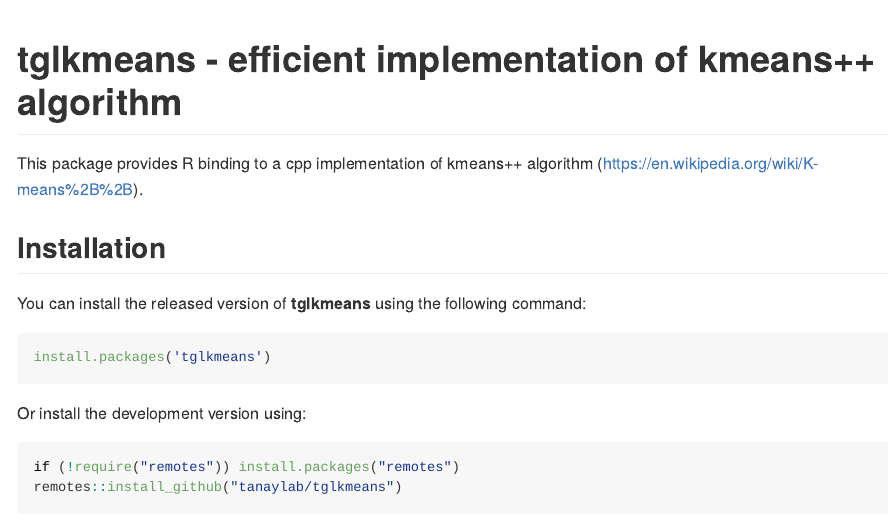
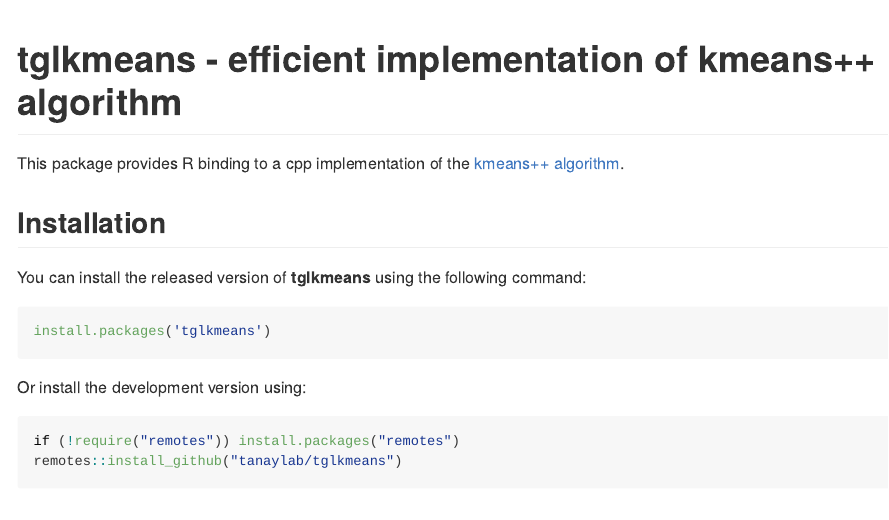
Before and after one commit to tanaylab/tglkmeans, an R Markdown document (README.Rmd): the page in a window 1100 px wide, from its top. Rendered offline with R 4.5, knitr and Pandoc, with nearby package versions; code that draws random numbers runs with fixed seeds of ours; some code elsewhere in the file could not run offline; badge pictures from the web are left out.

Commit message:
updated README

```diff
--- a/README.Rmd
+++ b/README.Rmd
@@ -18,7 +18,7 @@ knitr::opts_chunk$set(
 
 # tglkmeans - efficient implementation of kmeans++ algorithm
 
-This package provides R binding to a cpp implementation of kmeans++ algorithm (https://en.wikipedia.org/wiki/K-means%2B%2B).
+This package provides R binding to a cpp implementation of the [kmeans++ algorithm](<https://en.wikipedia.org/wiki/K-means%2B%2B>).
 
 ## Installation
 
```
